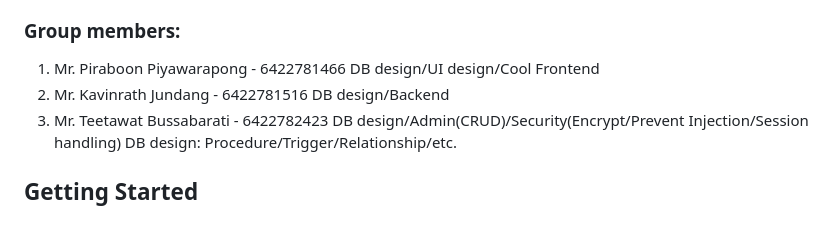
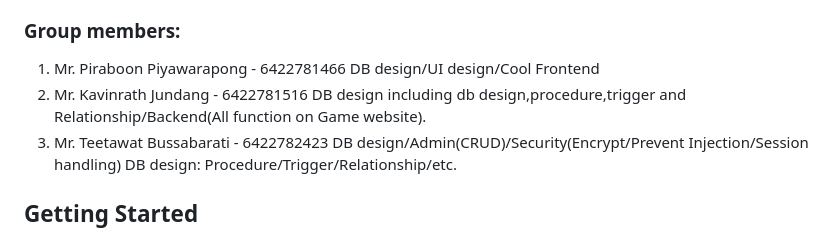
Before and after one commit to mewakinHub/term-project-y3s1-db-, a Markdown page: README.md, the part around the change. Drawn GitHub-style.

```diff
--- a/README.md
+++ b/README.md
@@ -12,7 +12,7 @@ Our project is an online platform or marketplace where users can digitally buy,
 1. Mr. Piraboon Piyawarapong - 6422781466
 DB design/UI design/Cool Frontend
 2. Mr. Kavinrath Jundang - 6422781516
-DB design/Backend
+DB design including db design,procedure,trigger and Relationship/Backend(All function on Game website).
 3. Mr. Teetawat Bussabarati - 6422782423
 DB design/Admin(CRUD)/Security(Encrypt/Prevent Injection/Session handling)
 DB design: Procedure/Trigger/Relationship/etc.
```
